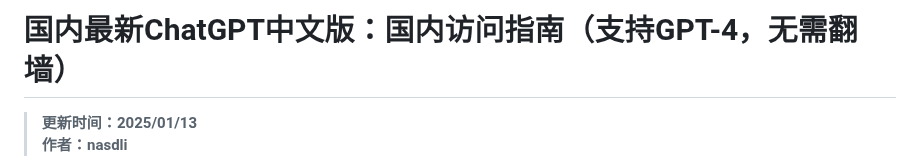
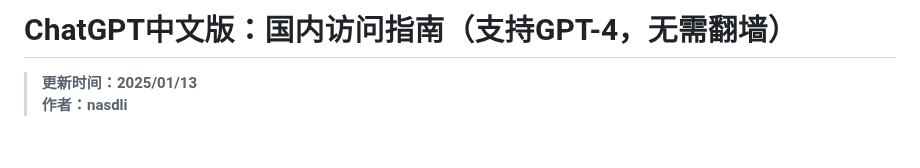
Before and after one commit to nasdli/ChatGPT4o, a Markdown page: README.md, the part around the change. GitHub-like rendering; blank space fills up the shorter version.

```diff
--- a/README.md
+++ b/README.md
@@ -1,4 +1,4 @@
-# 国内最新ChatGPT中文版：国内访问指南（支持GPT-4，无需翻墙）
+# ChatGPT中文版：国内访问指南（支持GPT-4，无需翻墙）
 
 > **更新时间：2025/01/13**
 > **作者：nasdli**
```
